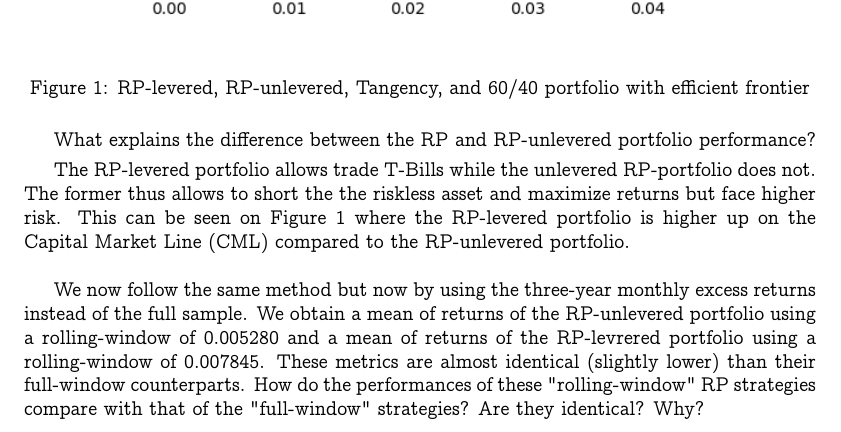
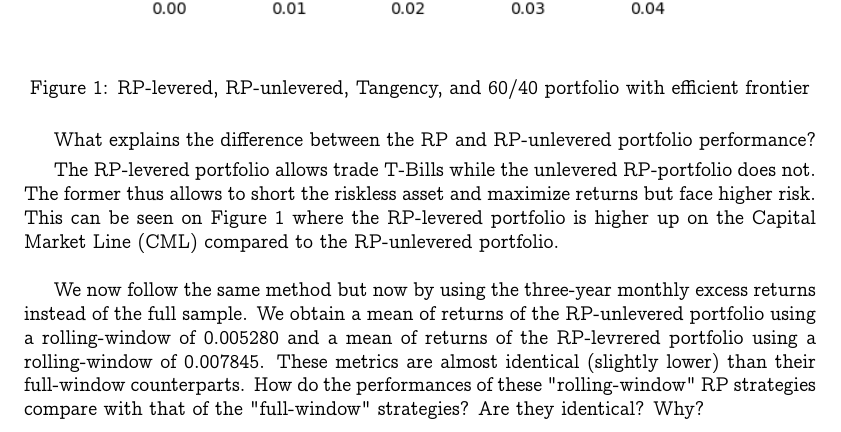
Before and after one commit to dan98/MFEinvestments, a LaTeX problem sheet (hw3/solution.tex): part of page 6 of 7, cut so that both start at the same text. Compiled offline with pdfLaTeX.

Commit message:
Update solution.tex

```diff
--- a/hw3/solution.tex
+++ b/hw3/solution.tex
@@ -386,7 +386,7 @@
 
 	\smallbreak
 
-	The RP-levered portfolio allows trade T-Bills while the unlevered RP-portfolio does not. The former thus allows to short the the riskless asset and maximize returns but face higher risk. This can be seen on Figure 1 where the RP-levered portfolio is higher up on the Capital Market Line (CML) compared to the RP-unlevered portfolio.
+	The RP-levered portfolio allows trade T-Bills while the unlevered RP-portfolio does not. The former thus allows to short the riskless asset and maximize returns but face higher risk. This can be seen on Figure 1 where the RP-levered portfolio is higher up on the Capital Market Line (CML) compared to the RP-unlevered portfolio.
 
 	\bigbreak
 
```
